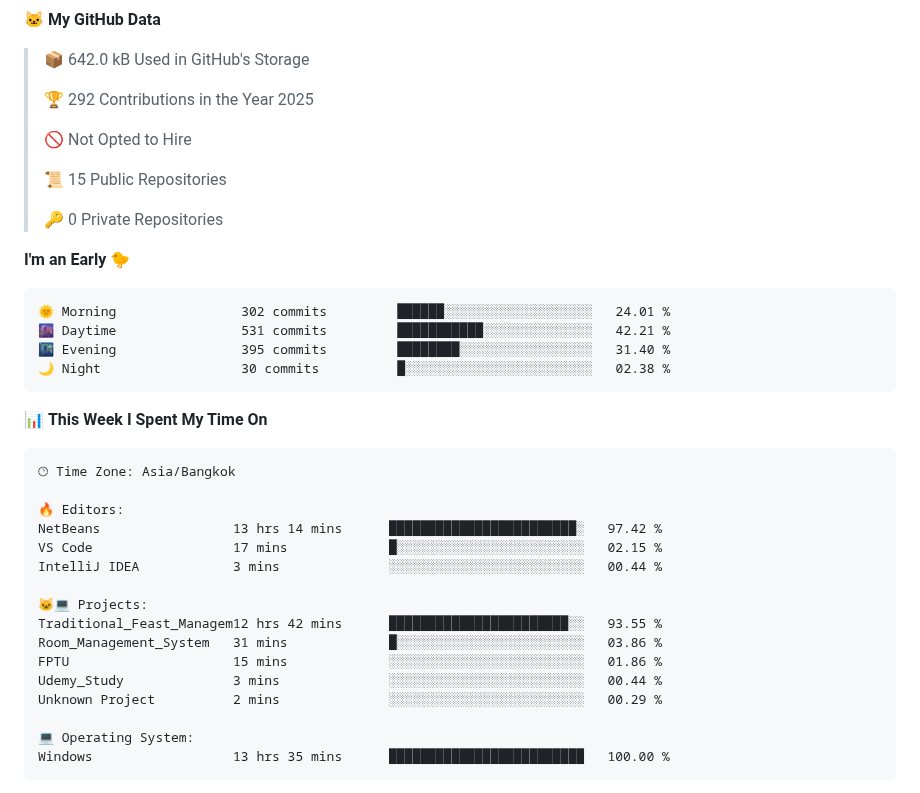
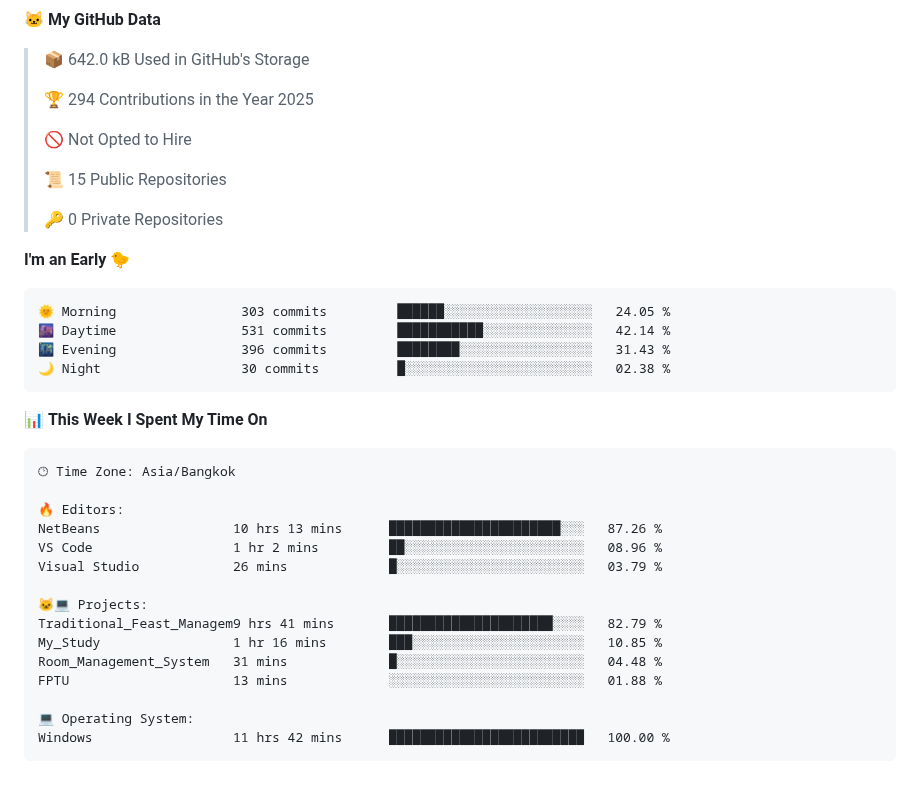
Before and after one commit to fleeforezz/Fleeforezz, a Markdown page: README.md, the part around one of its changes. GitHub-like rendering.

Commit message:
Updated with Dev Metrics

````diff
--- a/README.md
+++ b/README.md
@@ -39,7 +39,7 @@ This is the place where all the magics happen🧙‍♂️
 
 > 📦 642.0 kB Used in GitHub's Storage
  >
-> 🏆 292 Contributions in the Year 2025
+> 🏆 294 Contributions in the Year 2025
  >
 > 🚫 Not Opted to Hire
  >
@@ -50,9 +50,9 @@ This is the place where all the magics happen🧙‍♂️
 **I'm an Early 🐤**
 
 ```text
-🌞 Morning                302 commits         ██████░░░░░░░░░░░░░░░░░░░   24.01 %
-🌆 Daytime                531 commits         ███████████░░░░░░░░░░░░░░   42.21 %
-🌃 Evening                395 commits         ████████░░░░░░░░░░░░░░░░░   31.40 %
+🌞 Morning                303 commits         ██████░░░░░░░░░░░░░░░░░░░   24.05 %
+🌆 Daytime                531 commits         ███████████░░░░░░░░░░░░░░   42.14 %
+🌃 Evening                396 commits         ████████░░░░░░░░░░░░░░░░░   31.43 %
 🌙 Night                  30 commits          █░░░░░░░░░░░░░░░░░░░░░░░░   02.38 %
 ```
 
@@ -63,19 +63,18 @@ This is the place where all the magics happen🧙‍♂️
 🕑︎ Time Zone: Asia/Bangkok
 
 🔥 Editors:
-NetBeans                 13 hrs 14 mins      ████████████████████████░   97.42 %
-VS Code                  17 mins             █░░░░░░░░░░░░░░░░░░░░░░░░   02.15 %
-IntelliJ IDEA            3 mins              ░░░░░░░░░░░░░░░░░░░░░░░░░   00.44 %
+NetBeans                 10 hrs 13 mins      ██████████████████████░░░   87.26 %
+VS Code                  1 hr 2 mins         ██░░░░░░░░░░░░░░░░░░░░░░░   08.96 %
+Visual Studio            26 mins             █░░░░░░░░░░░░░░░░░░░░░░░░   03.79 %
 
 🐱‍💻 Projects:
-Traditional_Feast_Managem12 hrs 42 mins      ███████████████████████░░   93.55 %
-Room_Management_System   31 mins             █░░░░░░░░░░░░░░░░░░░░░░░░   03.86 %
-FPTU                     15 mins             ░░░░░░░░░░░░░░░░░░░░░░░░░   01.86 %
-Udemy_Study              3 mins              ░░░░░░░░░░░░░░░░░░░░░░░░░   00.44 %
-Unknown Project          2 mins              ░░░░░░░░░░░░░░░░░░░░░░░░░   00.29 %
+Traditional_Feast_Managem9 hrs 41 mins       █████████████████████░░░░   82.79 %
+My_Study                 1 hr 16 mins        ███░░░░░░░░░░░░░░░░░░░░░░   10.85 %
+Room_Management_System   31 mins             █░░░░░░░░░░░░░░░░░░░░░░░░   04.48 %
+FPTU                     13 mins             ░░░░░░░░░░░░░░░░░░░░░░░░░   01.88 %
 
 💻 Operating System:
-Windows                  13 hrs 35 mins      █████████████████████████   100.00 %
+Windows                  11 hrs 42 mins      █████████████████████████   100.00 %
 ```
 
 
````
Also changed, not shown: other parts of README.md (+1 -1 lines).
